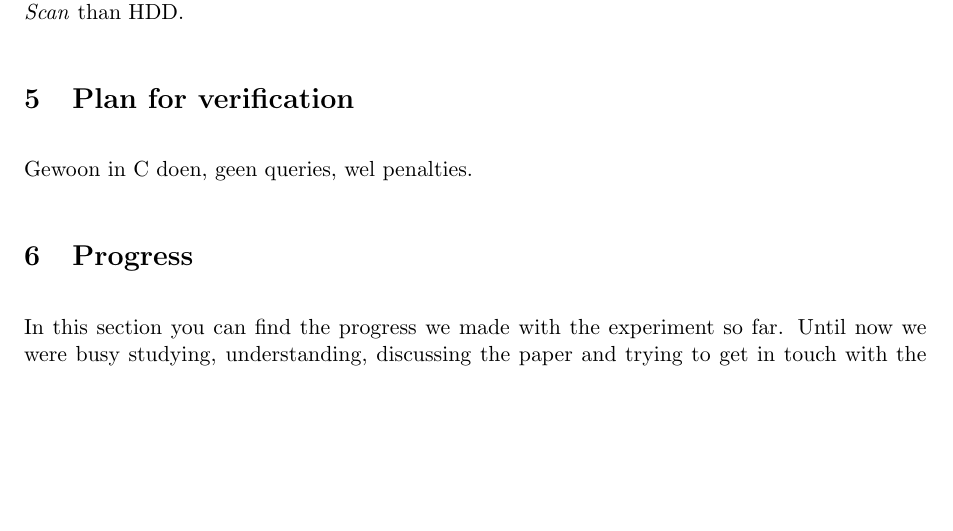
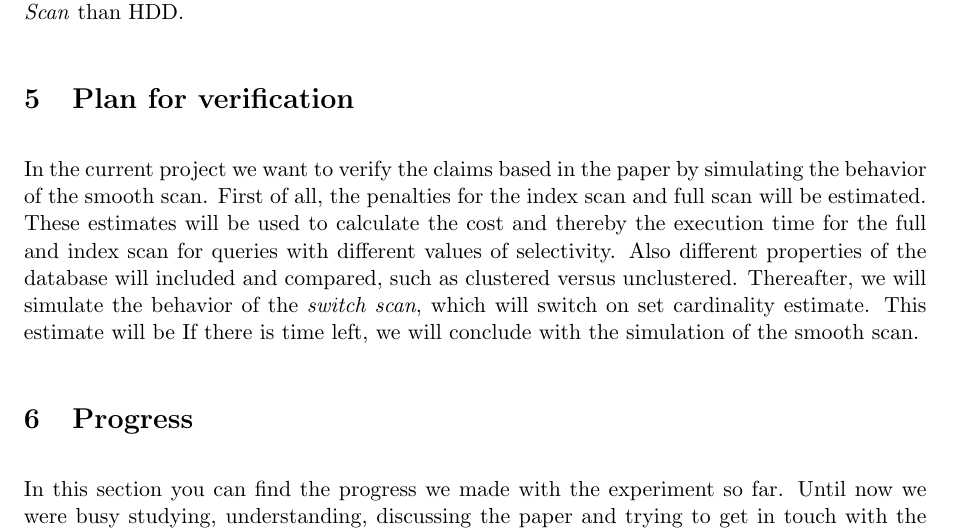
Before and after one commit to JasperSelman/Database-Technology, a LaTeX document (Report/Report.tex): part of page 3 of 4, cut so that both start at the same text, the shorter picture padded with empty space. Compiled offline with pdfLaTeX.

Commit message:
update plan for verification

```diff
--- a/Report/Report.tex
+++ b/Report/Report.tex
@@ -121,7 +121,9 @@ The authors implemented Smooth Scan in PostgreSQL and claim that it achieves rob
 %- Smooth scan on SSD is faster than full scan for selectivity lower than 20$\%$, and it is only 10$\%$ slower compared to full scan for 100$\%$ selectivity.
 
 \section{Plan for verification}
-Gewoon in C doen, geen queries, wel penalties.
+In the current project we want to verify the claims based in the paper by simulating the behavior of the smooth scan. First of all, the penalties for the index scan and full scan will be estimated. These estimates will be used to calculate the cost and thereby the execution time for the full and index scan for queries with different values of selectivity. Also different properties of the database will included and compared, such as clustered versus unclustered.
+Thereafter, we will simulate the behavior of the \emph{switch scan}, which will switch on set cardinality estimate. This estimate will be %comparable to the value set by Borovica et al. \cite{smoothscan}, who used a cardinality of 15K tuples out of 400M.
+If there is time left, we will conclude with the simulation of the smooth scan.
 % In the current project we will try to verify some of the claims stated in the paper.
 %Due to time constraints we will not implement the \emph{Smooth Scan}, but only the \emph{index scan}, the \emph{full table scan}, and the \emph{switch scan}.
 %For the \emph{index scan} a B\textsuperscript{+}-trees will be used. The \emph{switch scan}  will switch on a cardinality estimate, which still has to be set. This estimate will be %comparable to the value set by Borovica et al. \cite{smoothscan}, who used a cardinality of 15K tuples out of 400M.
```
